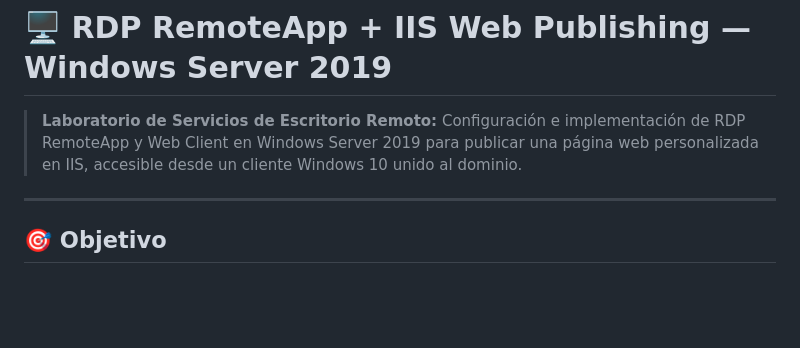
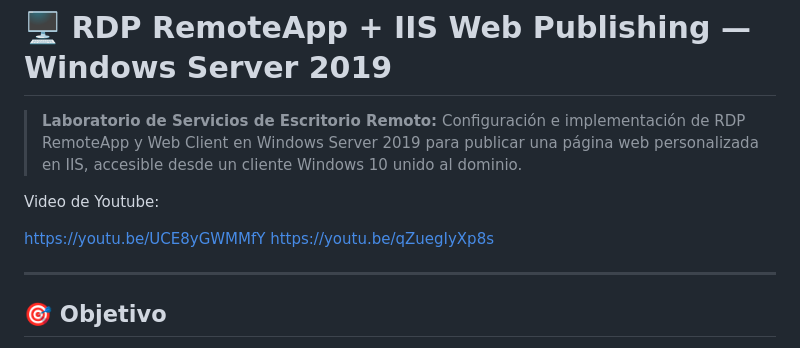
Before and after one commit to maitecruz23/Assignaci-n-3, a Markdown page: Readm.md, the part around the change. Drawn GitHub-style; blank space fills up the shorter version.

```diff
--- a/Readm.md
+++ b/Readm.md
@@ -1,6 +1,13 @@
 # 🖥️ RDP RemoteApp + IIS Web Publishing — Windows Server 2019
 
 > **Laboratorio de Servicios de Escritorio Remoto:** Configuración e implementación de RDP RemoteApp y Web Client en Windows Server 2019 para publicar una página web personalizada en IIS, accesible desde un cliente Windows 10 unido al dominio.
+
+Video de Youtube:
+
+https://youtu.be/UCE8yGWMMfY
+https://youtu.be/qZuegIyXp8s
+
+
 
 
 ---
```
